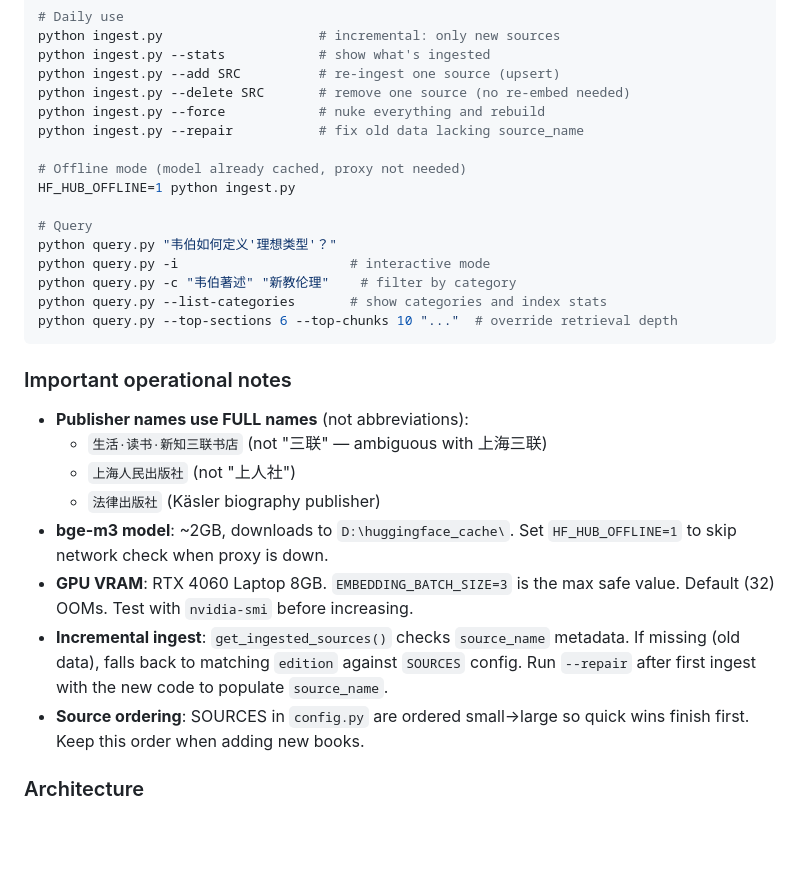
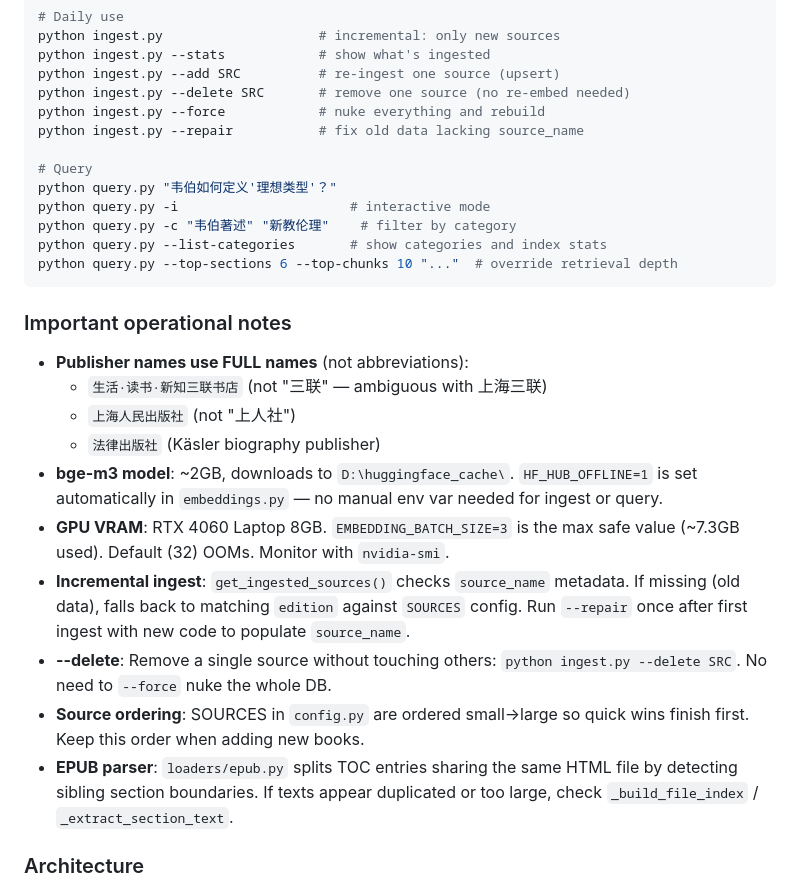
Before and after one commit to LiuYaxuan33/weber-knowledge, a Markdown page: CLAUDE.md, the part around the change. GitHub-like rendering; blank space fills up the shorter version.

Commit message:
docs: update CLAUDE.md — auto offline mode, --delete, EPUB parser notes

```diff
--- a/CLAUDE.md
+++ b/CLAUDE.md
@@ -44,9 +44,6 @@ python ingest.py --delete SRC       # remove one source (no re-embed needed)
 python ingest.py --force            # nuke everything and rebuild
 python ingest.py --repair           # fix old data lacking source_name
 
-# Offline mode (model already cached, proxy not needed)
-HF_HUB_OFFLINE=1 python ingest.py
-
 # Query
 python query.py "韦伯如何定义'理想类型'？"
 python query.py -i                      # interactive mode
@@ -61,10 +58,12 @@ python query.py --top-sections 6 --top-chunks 10 "..."  # override retrieval dep
   - `生活·读书·新知三联书店` (not "三联" — ambiguous with 上海三联)
   - `上海人民出版社` (not "上人社")
   - `法律出版社` (Käsler biography publisher)
-- **bge-m3 model**: ~2GB, downloads to `D:\huggingface_cache\`. Set `HF_HUB_OFFLINE=1` to skip network check when proxy is down.
-- **GPU VRAM**: RTX 4060 Laptop 8GB. `EMBEDDING_BATCH_SIZE=3` is the max safe value. Default (32) OOMs. Test with `nvidia-smi` before increasing.
-- **Incremental ingest**: `get_ingested_sources()` checks `source_name` metadata. If missing (old data), falls back to matching `edition` against `SOURCES` config. Run `--repair` after first ingest with the new code to populate `source_name`.
+- **bge-m3 model**: ~2GB, downloads to `D:\huggingface_cache\`. `HF_HUB_OFFLINE=1` is set automatically in `embeddings.py` — no manual env var needed for ingest or query.
+- **GPU VRAM**: RTX 4060 Laptop 8GB. `EMBEDDING_BATCH_SIZE=3` is the max safe value (~7.3GB used). Default (32) OOMs. Monitor with `nvidia-smi`.
+- **Incremental ingest**: `get_ingested_sources()` checks `source_name` metadata. If missing (old data), falls back to matching `edition` against `SOURCES` config. Run `--repair` once after first ingest with new code to populate `source_name`.
+- **--delete**: Remove a single source without touching others: `python ingest.py --delete SRC`. No need to `--force` nuke the whole DB.
 - **Source ordering**: SOURCES in `config.py` are ordered small→large so quick wins finish first. Keep this order when adding new books.
+- **EPUB parser**: `loaders/epub.py` splits TOC entries sharing the same HTML file by detecting sibling section boundaries. If texts appear duplicated or too large, check `_build_file_index` / `_extract_section_text`.
 
 ### Architecture
 
```
